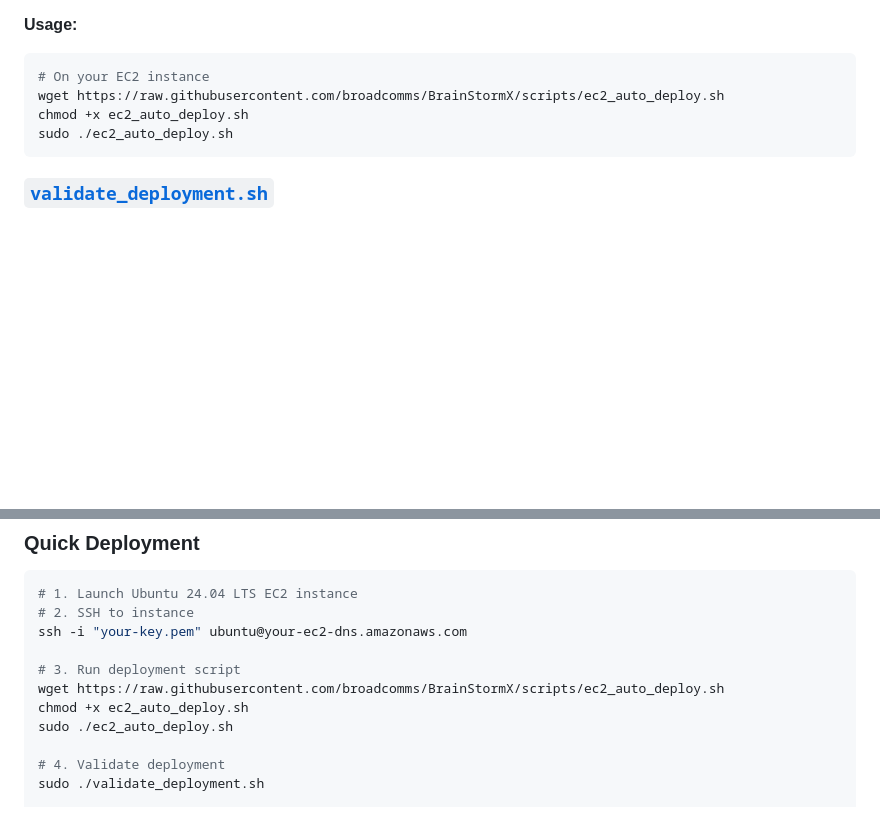
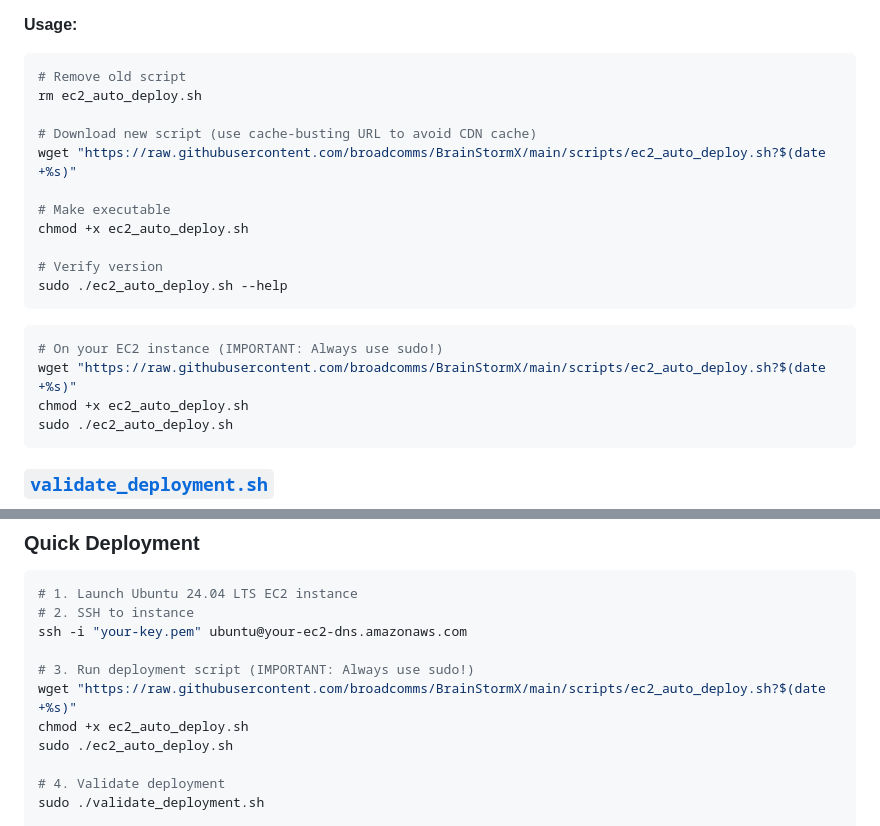
Before and after one commit to broadcomms/BrainStormX, a Markdown page: scripts/README.md, 2 parts joined by grey strips. Drawn GitHub-style; blank space fills up the shorter version.

Commit message:
Update README with sudo requirements
- Emphasized sudo requirement for all script operations
- Updated all usage examples to include proper sudo usage
- Fixes permission errors when users run script without sudo

````diff
--- a/scripts/README.md
+++ b/scripts/README.md
@@ -18,9 +18,26 @@ This directory contains automated deployment and management scripts for BrainSto
   - Sets up firewall, backups, and monitoring
 
 **Usage:**
+
 ```bash
-# On your EC2 instance
-wget https://raw.githubusercontent.com/broadcomms/BrainStormX/scripts/ec2_auto_deploy.sh
+# Remove old script
+rm ec2_auto_deploy.sh
+
+# Download new script (use cache-busting URL to avoid CDN cache)
+wget "https://raw.githubusercontent.com/broadcomms/BrainStormX/main/scripts/ec2_auto_deploy.sh?$(date +%s)"
+
+# Make executable
+chmod +x ec2_auto_deploy.sh
+
+# Verify version
+sudo ./ec2_auto_deploy.sh --help
+```
+
+
+
+```bash
+# On your EC2 instance (IMPORTANT: Always use sudo!)
+wget "https://raw.githubusercontent.com/broadcomms/BrainStormX/main/scripts/ec2_auto_deploy.sh?$(date +%s)"
 chmod +x ec2_auto_deploy.sh
 sudo ./ec2_auto_deploy.sh
 ```
@@ -98,8 +115,8 @@ Ensure your EC2 security group allows:
 # 2. SSH to instance
 ssh -i "your-key.pem" ubuntu@your-ec2-dns.amazonaws.com
 
-# 3. Run deployment script
-wget https://raw.githubusercontent.com/broadcomms/BrainStormX/scripts/ec2_auto_deploy.sh
+# 3. Run deployment script (IMPORTANT: Always use sudo!)
+wget "https://raw.githubusercontent.com/broadcomms/BrainStormX/main/scripts/ec2_auto_deploy.sh?$(date +%s)"
 chmod +x ec2_auto_deploy.sh
 sudo ./ec2_auto_deploy.sh
 
````
